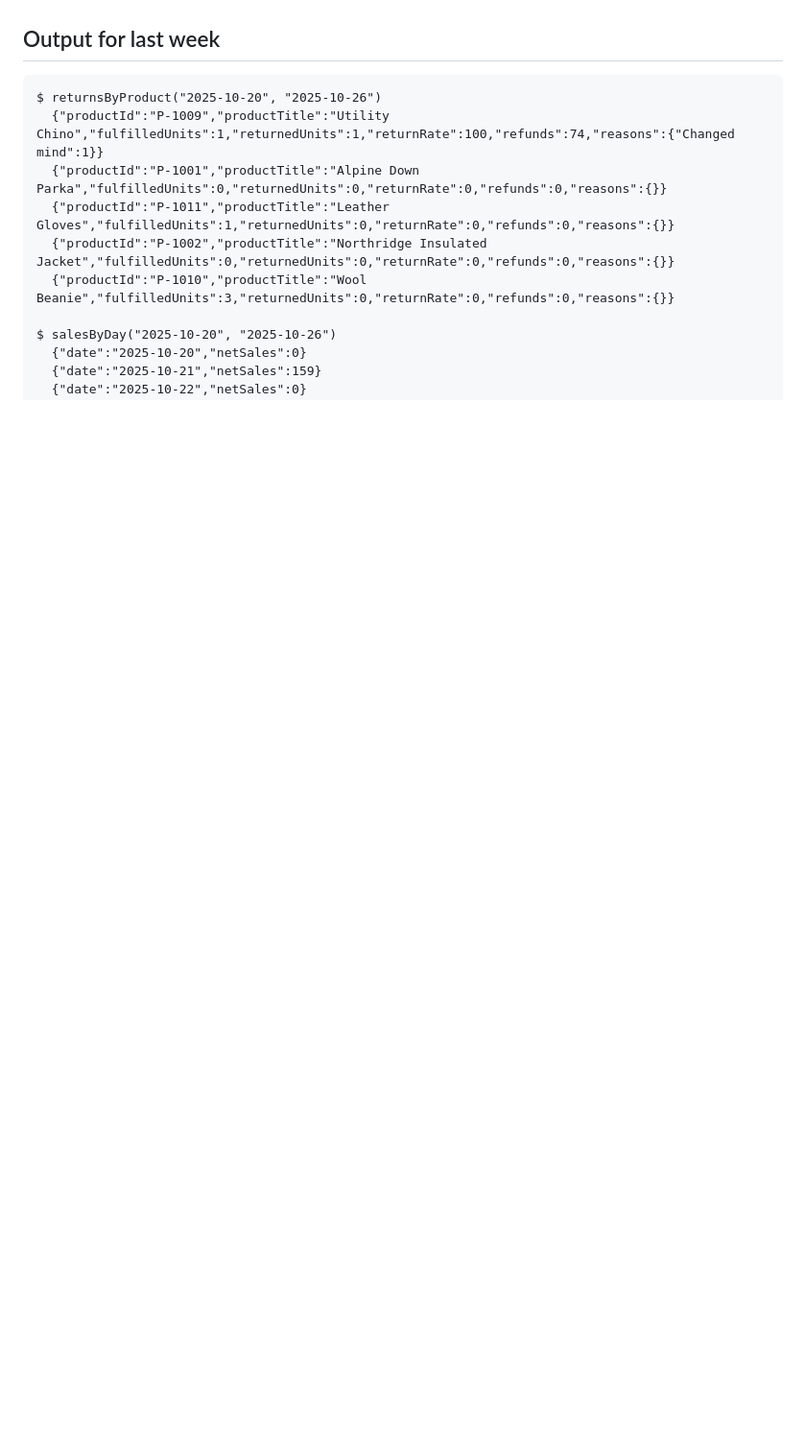
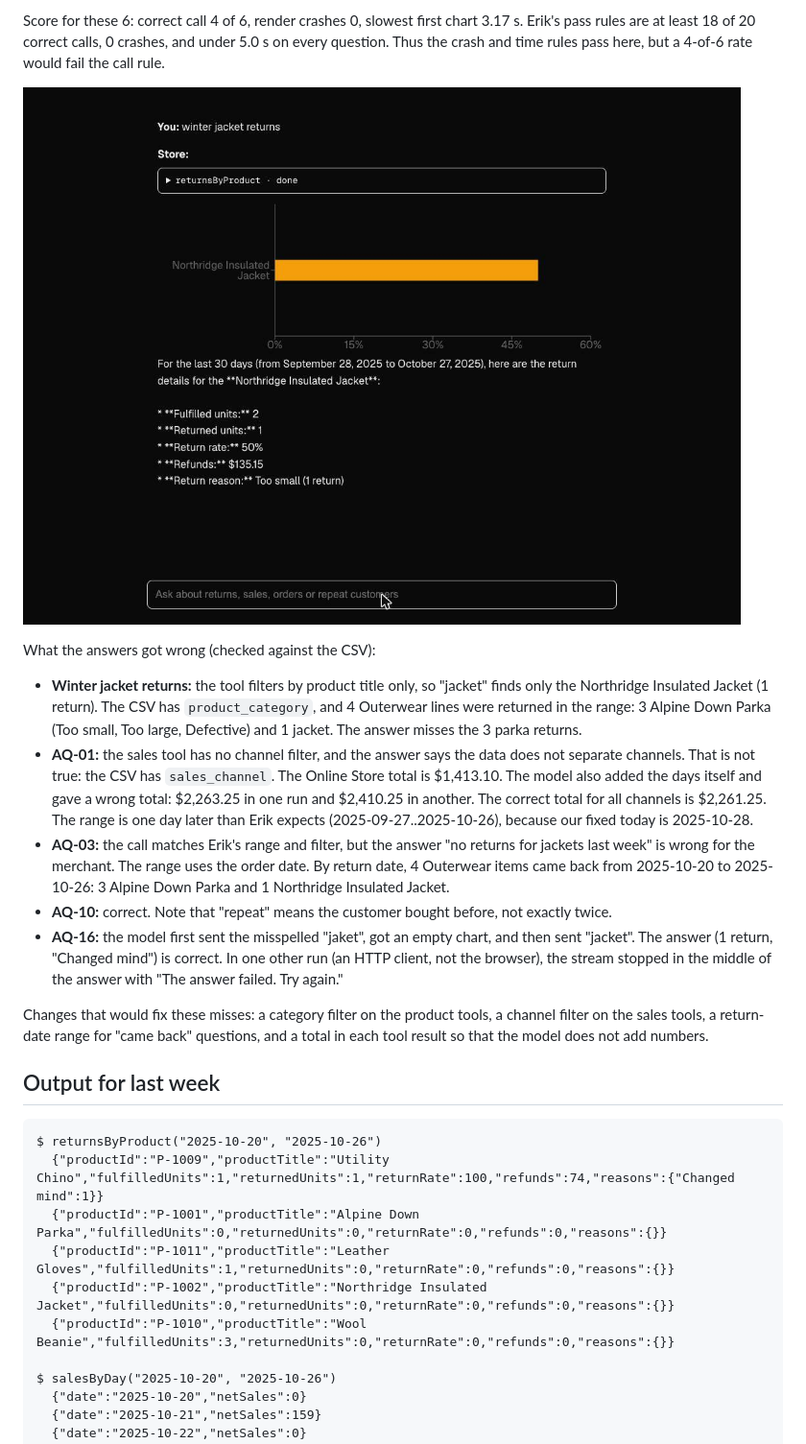
Before and after one commit to anuj846k/store-metrics-zero, a Markdown page: README.md, the part around one of its changes. Shown at 96% size. Drawn GitHub-style; pictures changed too: docs/screenshots/live-winter-jackets.jpg (added); blank space fills up the shorter version.

Commit message:
Record live demo URL and acceptance results in README

````diff
--- a/README.md
+++ b/README.md
@@ -154,3 +169,17 @@ The model selected `topProductsByRevenue`, set `limit` to 10 from "top 10", and
+Score for these 6: correct call 4 of 6, render crashes 0, slowest first chart 3.17 s. Erik's pass rules are at least 18 of 20 correct calls, 0 crashes, and under 5.0 s on every question. Thus the crash and time rules pass here, but a 4-of-6 rate would fail the call rule.
+
+![Live app: winter jacket returns](docs/screenshots/live-winter-jackets.jpg)
+
+What the answers got wrong (checked against the CSV):
+
+- **Winter jacket returns:** the tool filters by product title only, so "jacket" finds only the Northridge Insulated Jacket (1 return). The CSV has `product_category`, and 4 Outerwear lines were returned in the range: 3 Alpine Down Parka (Too small, Too large, Defective) and 1 jacket. The answer misses the 3 parka returns.
+- **AQ-01:** the sales tool has no channel filter, and the answer says the data does not separate channels. That is not true: the CSV has `sales_channel`. The Online Store total is $1,413.10. The model also added the days itself and gave a wrong total: $2,263.25 in one run and $2,410.25 in another. The correct total for all channels is $2,261.25. The range is one day later than Erik expects (2025-09-27..2025-10-26), because our fixed today is 2025-10-28.
+- **AQ-03:** the call matches Erik's range and filter, but the answer "no returns for jackets last week" is wrong for the merchant. The range uses the order date. By return date, 4 Outerwear items came back from 2025-10-20 to 2025-10-26: 3 Alpine Down Parka and 1 Northridge Insulated Jacket.
+- **AQ-10:** correct. Note that "repeat" means the customer bought before, not exactly twice.
+- **AQ-16:** the model first sent the misspelled "jaket", got an empty chart, and then sent "jacket". The answer (1 return, "Changed mind") is correct. In one other run (an HTTP client, not the browser), the stream stopped in the middle of the answer with "The answer failed. Try again."
+
+Changes that would fix these misses: a category filter on the product tools, a channel filter on the sales tools, a return-date range for "came back" questions, and a total in each tool result so that the model does not add numbers.
+
 ## Output for last week
 
 ```text
````
Also changed, not shown: other parts of README.md (+15 -0 lines).
